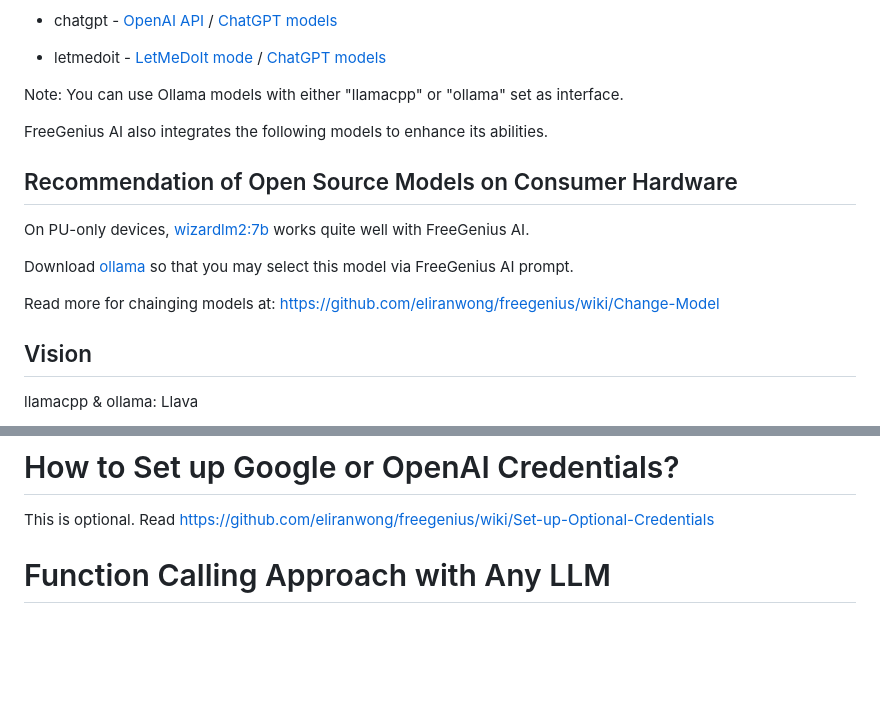
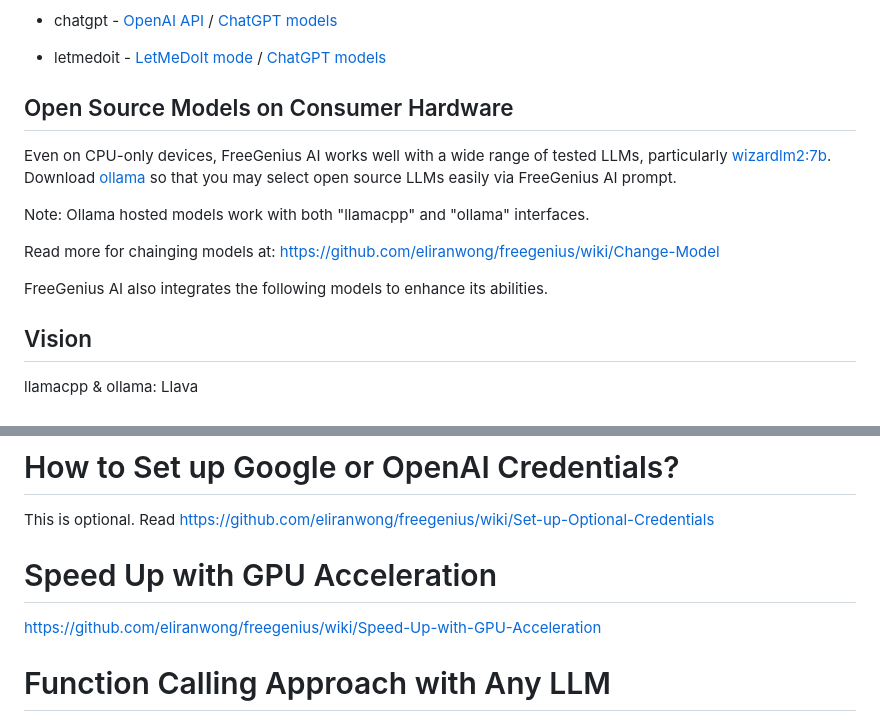
Before and after one commit to eliranwong/toolmate, a Markdown page: README.md, 2 parts joined by grey strips. Rendered like a GitHub page; blank space fills up the shorter version.

```diff
--- a/README.md
+++ b/README.md
@@ -36,17 +46,15 @@ FreeGenius AI supports four interfaces: llamcpp, ollama, gemini, and chatgpt. It
 
 * letmedoit - [LetMeDoIt mode](https://github.com/eliranwong/freegenius/wiki/LetMeDoIt-Mode) / [ChatGPT models](https://platform.openai.com/docs/models)
 
-Note: You can use Ollama models with either "llamacpp" or "ollama" set as interface.
+## Open Source Models on Consumer Hardware
+
+Even on CPU-only devices, FreeGenius AI works well with a wide range of tested LLMs, particularly [wizardlm2:7b](https://ollama.com/library/wizardlm2). Download [ollama](https://ollama.com/) so that you may select open source LLMs easily via FreeGenius AI prompt.
+
+Note: Ollama hosted models work with both "llamacpp" and "ollama" interfaces.
+
+Read more for chainging models at: https://github.com/eliranwong/freegenius/wiki/Change-Model
 
 FreeGenius AI also integrates the following models to enhance its abilities.
-
-## Recommendation of Open Source Models on Consumer Hardware
-
-On PU-only devices, [wizardlm2:7b](https://ollama.com/library/wizardlm2) works quite well with FreeGenius AI.
-
-Download [ollama](https://ollama.com/) so that you may select this model via FreeGenius AI prompt.
-
-Read more for chainging models at: https://github.com/eliranwong/freegenius/wiki/Change-Model
 
 ## Vision
 
@@ -146,6 +146,10 @@ https://github.com/eliranwong/freegenius/wiki/Change-Model
 # How to Set up Google or OpenAI Credentials?
 
 This is optional. Read https://github.com/eliranwong/freegenius/wiki/Set-up-Optional-Credentials
+
+# Speed Up with GPU Acceleration
+
+https://github.com/eliranwong/freegenius/wiki/Speed-Up-with-GPU-Acceleration
 
 # Function Calling Approach with Any LLM
 
```
Also changed, not shown: other parts of README.md (+10 -8 lines).
